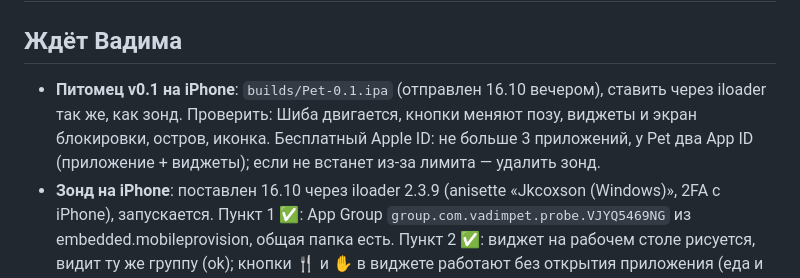
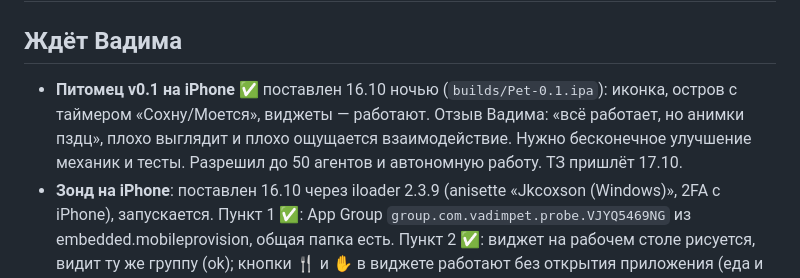
Before and after one commit to ryancooper135/desktop-pet, a Markdown page: PROGRESS.md, the part around the change. GitHub-like rendering.

Commit message:
PROGRESS: v0.1 стоит на iPhone, отзыв Вадима про анимации и ощущение
Co-Authored-By: Claude Opus 5.5 <noreply@anthropic.com>

```diff
--- a/PROGRESS.md
+++ b/PROGRESS.md
@@ -1,7 +1,7 @@
 # PROGRESS
 
 ## Ждёт Вадима
-- **Питомец v0.1 на iPhone**: `builds/Pet-0.1.ipa` (отправлен 16.10 вечером), ставить через iloader так же, как зонд. Проверить: Шиба двигается, кнопки меняют позу, виджеты и экран блокировки, остров, иконка. Бесплатный Apple ID: не больше 3 приложений, у Pet два App ID (приложение + виджеты); если не встанет из-за лимита — удалить зонд.
+- **Питомец v0.1 на iPhone** ✅ поставлен 16.10 ночью (`builds/Pet-0.1.ipa`): иконка, остров с таймером «Сохну/Моется», виджеты — работают. Отзыв Вадима: «всё работает, но анимки пздц», плохо выглядит и плохо ощущается взаимодействие. Нужно бесконечное улучшение механик и тесты. Разрешил до 50 агентов и автономную работу. ТЗ пришлёт 17.10.
 - **Зонд на iPhone**: поставлен 16.10 через iloader 2.3.9 (anisette «Jkcoxson (Windows)», 2FA с iPhone), запускается. Пункт 1 ✅: App Group `group.com.vadimpet.probe.VJYQ5469NG` из embedded.mobileprovision, общая папка есть. Пункт 2 ✅: виджет на рабочем столе рисуется, видит ту же группу (ok); кнопки 🍴 и ✋ в виджете работают без открытия приложения (еда и ласка растут, мордочка меняется). Пункт 3 ✅: остров запускается, compact показывает мордочку и еду, развёрнутый — кнопки «Покормить» / «Погладить», они меняют общий стейт и виджет тоже перерисовывается. Нюанс: кнопки виджета остров не обновляют (там обычный AppIntent, а Live Activity обновляется только из процесса приложения) — остров отстаёт до следующего нажатия в острове. В настоящем приложении кнопки виджета делать `LiveActivityIntent`. Пункты 4–6 ✅ (Вадим 16.10): кнопка в Пункте управления, шаги, локальное уведомление, автоматизация «Команд» — всё работает. **Зонд пройден целиком.**
 - **Макеты + механика одной страницей** — готовы (RESEARCH/mockups), ждут выбора. Главный вопрос баланса: при двух заходах «только покормить» ядро сейчас убивает на 4,4 сутки — строго или смягчить (core/README.md).
 
```
